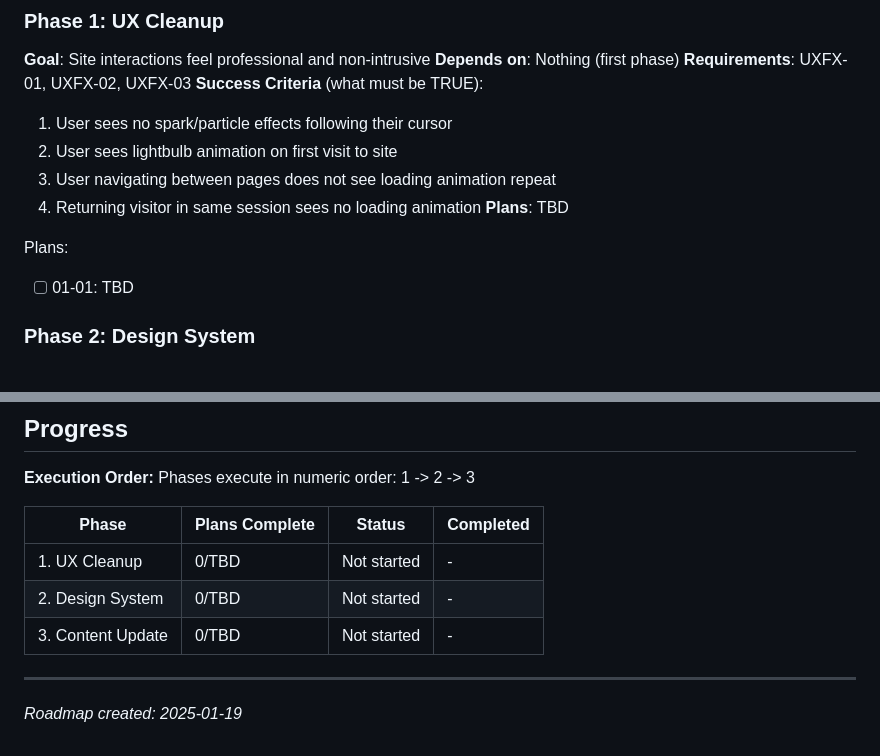
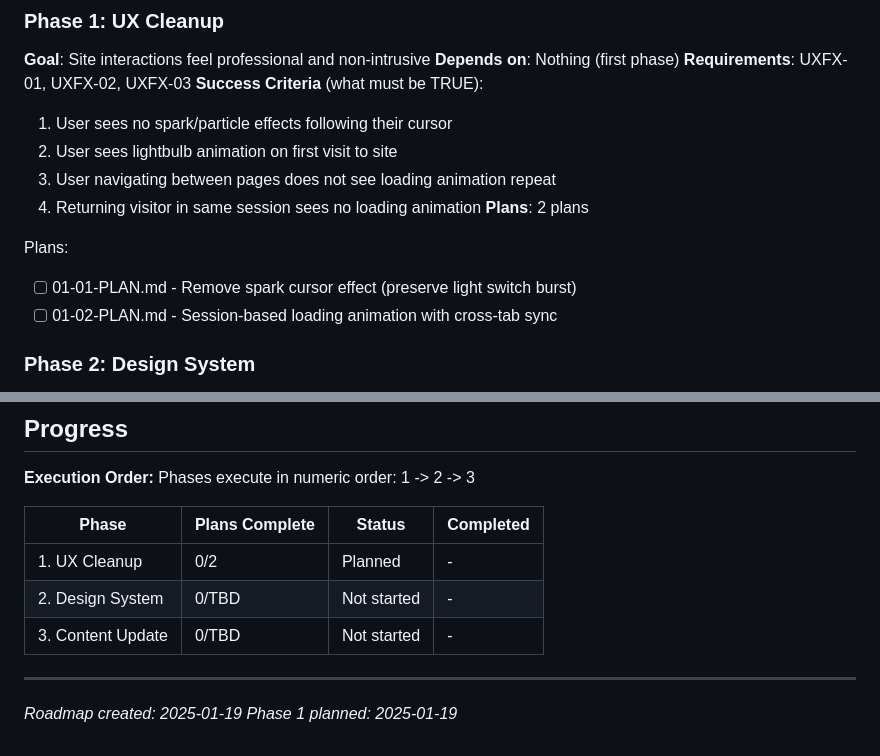
Before and after one commit to samluke90/sj-electrical-website, a Markdown page: .planning/ROADMAP.md, 2 parts joined by grey strips. GitHub-like rendering.

Commit message:
docs(01): create phase plan
Phase 01: UX Cleanup
- 2 plans in 1 wave (parallel execution)
- Plan 01: Remove spark cursor effect
- Plan 02: Session-based loading animation
- Ready for execution

Co-Authored-By: Claude Opus 4.5 <noreply@anthropic.com>

```diff
--- a/.planning/ROADMAP.md
+++ b/.planning/ROADMAP.md
@@ -27,10 +27,11 @@ Decimal phases appear between their surrounding integers in numeric order.
   2. User sees lightbulb animation on first visit to site
   3. User navigating between pages does not see loading animation repeat
   4. Returning visitor in same session sees no loading animation
-**Plans**: TBD
+**Plans**: 2 plans
 
 Plans:
-- [ ] 01-01: TBD
+- [ ] 01-01-PLAN.md - Remove spark cursor effect (preserve light switch burst)
+- [ ] 01-02-PLAN.md - Session-based loading animation with cross-tab sync
 
 ### Phase 2: Design System
 **Goal**: Site presents a cohesive black/white/orange minimalist aesthetic
@@ -72,9 +73,10 @@ Phases execute in numeric order: 1 -> 2 -> 3
 
 | Phase | Plans Complete | Status | Completed |
 |-------|----------------|--------|-----------|
-| 1. UX Cleanup | 0/TBD | Not started | - |
+| 1. UX Cleanup | 0/2 | Planned | - |
 | 2. Design System | 0/TBD | Not started | - |
 | 3. Content Update | 0/TBD | Not started | - |
 
 ---
 *Roadmap created: 2025-01-19*
+*Phase 1 planned: 2025-01-19*
```
Also changed, not shown: 2 other files.
